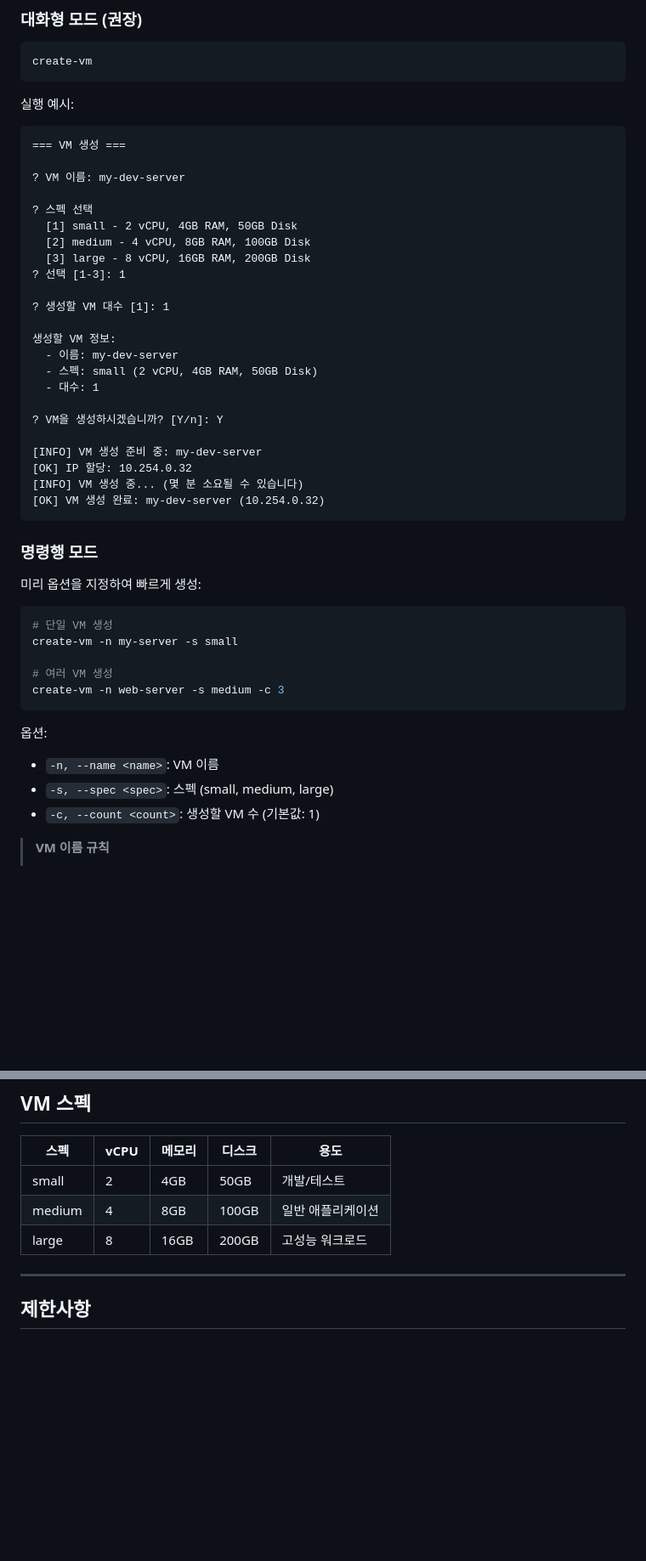
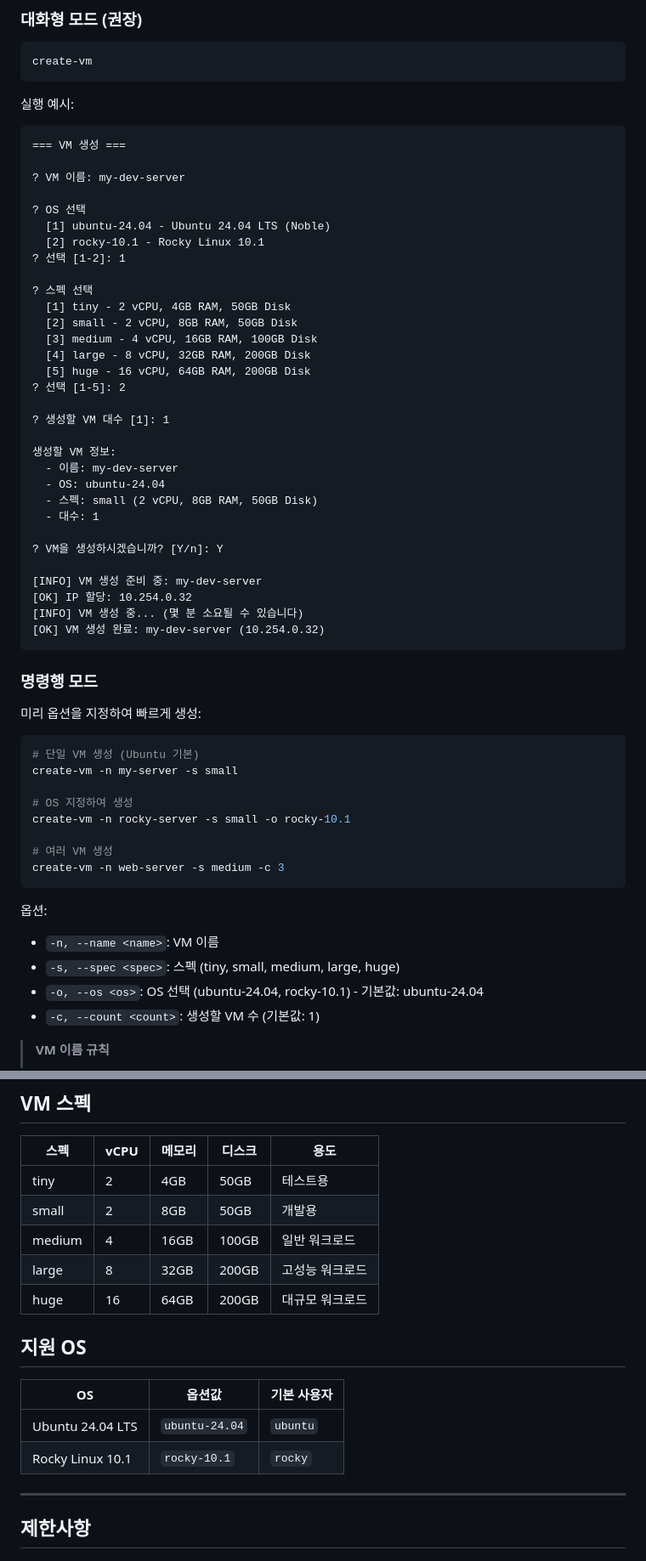
Before and after one commit to garlicKim21/project-basphere, a Markdown page: basphere-cli/docs/user-guide.md, 2 parts joined by grey strips. Shown at 85% size. GitHub-like rendering; blank space fills up the shorter version.

````diff
--- a/basphere-cli/docs/user-guide.md
+++ b/basphere-cli/docs/user-guide.md
@@ -47,17 +47,25 @@ create-vm
 
 ? VM 이름: my-dev-server
 
+? OS 선택
+  [1] ubuntu-24.04 - Ubuntu 24.04 LTS (Noble)
+  [2] rocky-10.1 - Rocky Linux 10.1
+? 선택 [1-2]: 1
+
 ? 스펙 선택
-  [1] small - 2 vCPU, 4GB RAM, 50GB Disk
-  [2] medium - 4 vCPU, 8GB RAM, 100GB Disk
-  [3] large - 8 vCPU, 16GB RAM, 200GB Disk
-? 선택 [1-3]: 1
+  [1] tiny - 2 vCPU, 4GB RAM, 50GB Disk
+  [2] small - 2 vCPU, 8GB RAM, 50GB Disk
+  [3] medium - 4 vCPU, 16GB RAM, 100GB Disk
+  [4] large - 8 vCPU, 32GB RAM, 200GB Disk
+  [5] huge - 16 vCPU, 64GB RAM, 200GB Disk
+? 선택 [1-5]: 2
 
 ? 생성할 VM 대수 [1]: 1
 
 생성할 VM 정보:
   - 이름: my-dev-server
-  - 스펙: small (2 vCPU, 4GB RAM, 50GB Disk)
+  - OS: ubuntu-24.04
+  - 스펙: small (2 vCPU, 8GB RAM, 50GB Disk)
   - 대수: 1
 
 ? VM을 생성하시겠습니까? [Y/n]: Y
@@ -73,8 +81,11 @@ create-vm
 미리 옵션을 지정하여 빠르게 생성:
 
 ```bash
-# 단일 VM 생성
+# 단일 VM 생성 (Ubuntu 기본)
 create-vm -n my-server -s small
+
+# OS 지정하여 생성
+create-vm -n rocky-server -s small -o rocky-10.1
 
 # 여러 VM 생성
 create-vm -n web-server -s medium -c 3
@@ -82,7 +93,8 @@ create-vm -n web-server -s medium -c 3
 
 옵션:
 - `-n, --name <name>`: VM 이름
-- `-s, --spec <spec>`: 스펙 (small, medium, large)
+- `-s, --spec <spec>`: 스펙 (tiny, small, medium, large, huge)
+- `-o, --os <os>`: OS 선택 (ubuntu-24.04, rocky-10.1) - 기본값: ubuntu-24.04
 - `-c, --count <count>`: 생성할 VM 수 (기본값: 1)
 
 > **VM 이름 규칙**
@@ -289,9 +306,18 @@ ssh 10.254.0.32
 
 | 스펙 | vCPU | 메모리 | 디스크 | 용도 |
 |------|------|--------|--------|------|
-| small | 2 | 4GB | 50GB | 개발/테스트 |
-| medium | 4 | 8GB | 100GB | 일반 애플리케이션 |
-| large | 8 | 16GB | 200GB | 고성능 워크로드 |
+| tiny | 2 | 4GB | 50GB | 테스트용 |
+| small | 2 | 8GB | 50GB | 개발용 |
+| medium | 4 | 16GB | 100GB | 일반 워크로드 |
+| large | 8 | 32GB | 200GB | 고성능 워크로드 |
+| huge | 16 | 64GB | 200GB | 대규모 워크로드 |
+
+## 지원 OS
+
+| OS | 옵션값 | 기본 사용자 |
+|----|--------|------------|
+| Ubuntu 24.04 LTS | `ubuntu-24.04` | `ubuntu` |
+| Rocky Linux 10.1 | `rocky-10.1` | `rocky` |
 
 ---
 
````
Also changed, not shown: other parts of basphere-cli/docs/user-guide.md (+6 -1 lines), README.md (added, +207 -0 lines).
